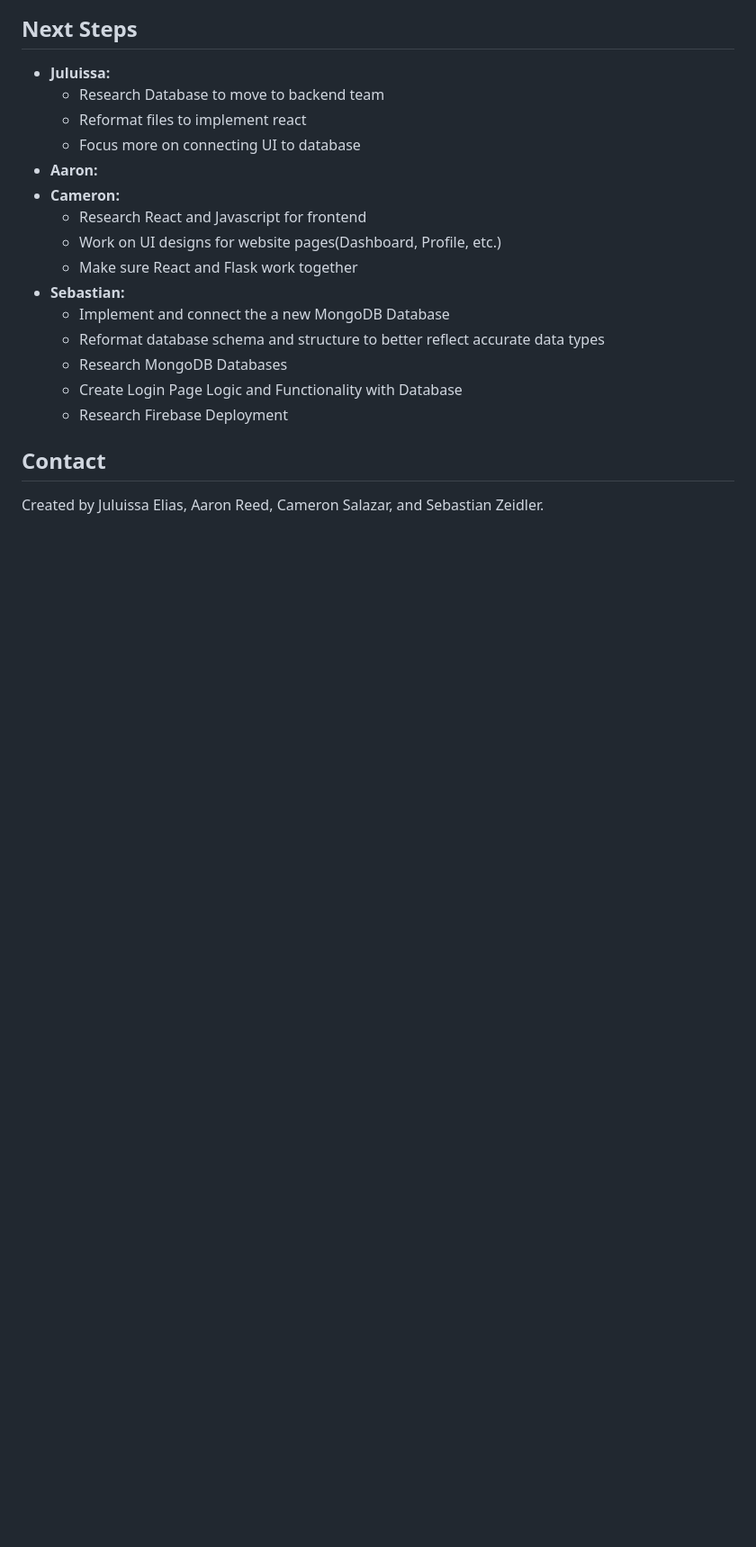
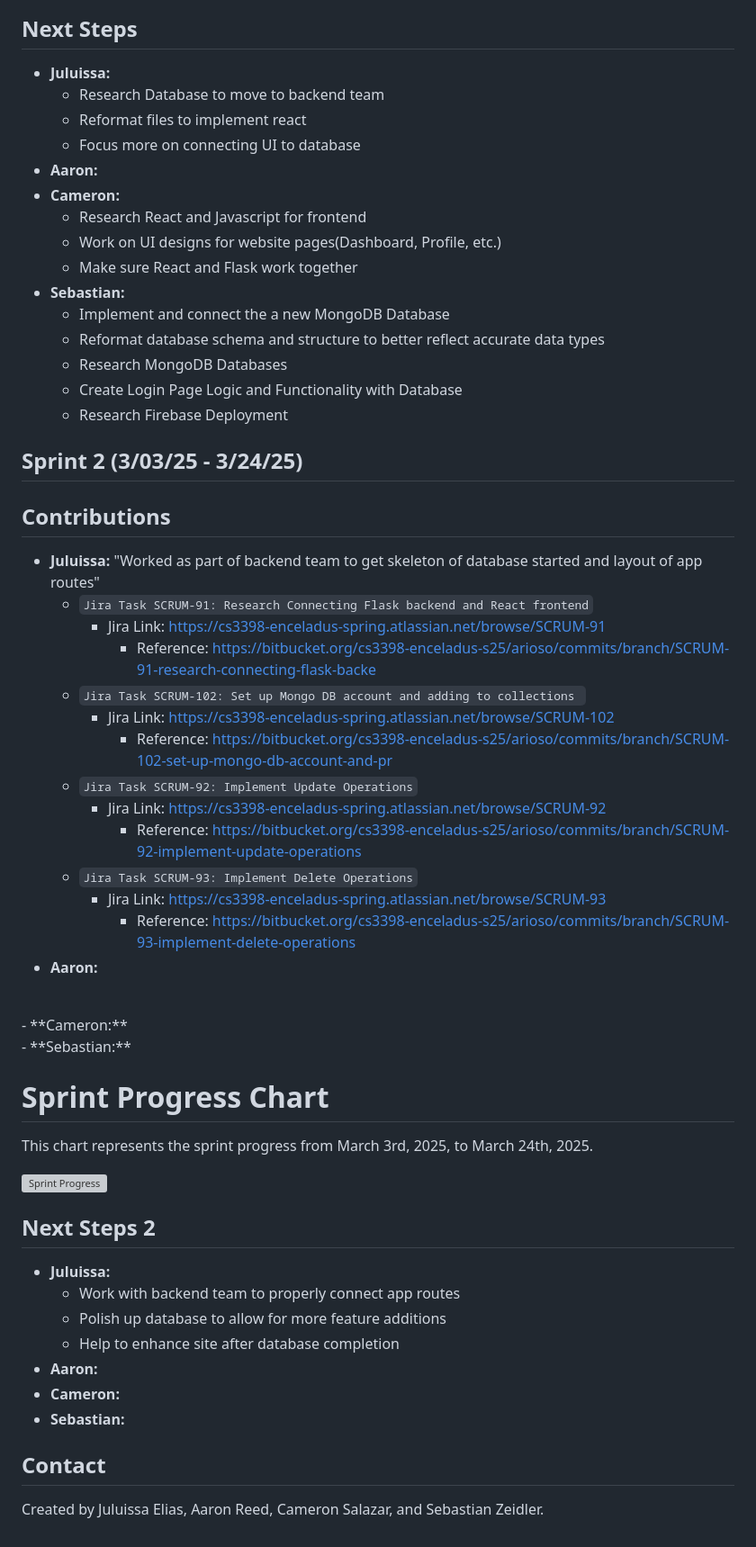
Before and after one commit to arioso-collective/arioso_music_social, a Markdown page: README.md, the part around one of its changes. Shown at 90% size. Drawn GitHub-style; blank space fills up the shorter version; grey boxes are pictures that could not be loaded.

```diff
--- a/README.md
+++ b/README.md
@@ -150,6 +152,44 @@ This chart represents the sprint progress from February 10th, 2025, to February
     - Research MongoDB Databases
     - Create Login Page Logic and Functionality with Database
     - Research Firebase Deployment
+
+## Sprint 2 (3/03/25 - 3/24/25)
+## Contributions
+  - **Juluissa:** "Worked as part of backend team to get skeleton of database started and layout of app routes"
+      - `Jira Task SCRUM-91: Research Connecting Flask backend and React frontend`
+        - Jira Link: https://cs3398-enceladus-spring.atlassian.net/browse/SCRUM-91
+          - Reference: https://bitbucket.org/cs3398-enceladus-s25/arioso/commits/branch/SCRUM-91-research-connecting-flask-backe
+      - `Jira Task SCRUM-102: Set up Mongo DB account and adding to collections `
+        - Jira Link: https://cs3398-enceladus-spring.atlassian.net/browse/SCRUM-102
+          - Reference: https://bitbucket.org/cs3398-enceladus-s25/arioso/commits/branch/SCRUM-102-set-up-mongo-db-account-and-pr
+      - `Jira Task SCRUM-92: Implement Update Operations`
+        - Jira Link: https://cs3398-enceladus-spring.atlassian.net/browse/SCRUM-92
+          - Reference: https://bitbucket.org/cs3398-enceladus-s25/arioso/commits/branch/SCRUM-92-implement-update-operations
+      - `Jira Task SCRUM-93: Implement Delete Operations`
+        - Jira Link: https://cs3398-enceladus-spring.atlassian.net/browse/SCRUM-93
+          - Reference: https://bitbucket.org/cs3398-enceladus-s25/arioso/commits/branch/SCRUM-93-implement-delete-operations
+  - **Aaron:**
+<br />
+  - **Cameron:**
+<br />
+  - **Sebastian:**
+<br />
+
+# Sprint Progress Chart
+
+This chart represents the sprint progress from March 3rd, 2025, to March 24th, 2025.
+
+![Sprint Progress](https://bitbucket.org/cs3398-enceladus-s25/arioso/raw/3be0b7d83c8ca30f93611ce9ed8826fce93c56e6/burn_up_2.png)
+
+
+## Next Steps 2
+- **Juluissa:**
+    - Work with backend team to properly connect app routes
+    - Polish up database to allow for more feature additions
+    - Help to enhance site after database completion
+- **Aaron:**
+- **Cameron:**
+- **Sebastian:**
 ## Contact
 Created by Juluissa Elias, Aaron Reed, Cameron Salazar, and Sebastian Zeidler.
 
```
Also changed, not shown: other parts of README.md (+2 -0 lines).
